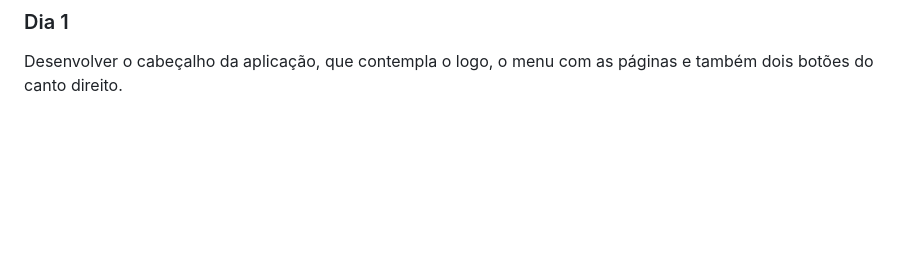
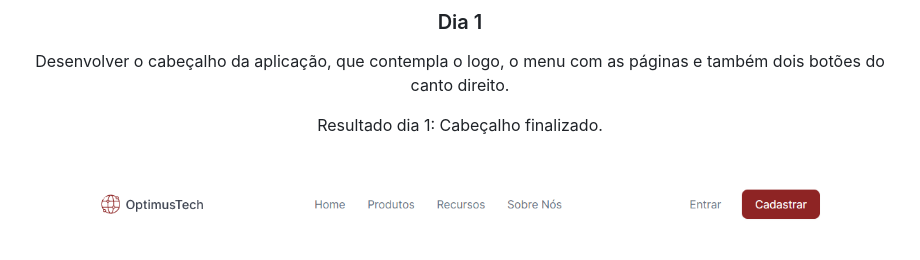
Before and after one commit to VitorMagnago/7DaysOfCode-HTML-CSS-ALURA, a Markdown page: README.md, the part around the change printed below. Drawn GitHub-style; pictures changed too: images/readme-images/resultado-dia1.png (added); blank space fills up the shorter version.

Commit message:
docs: update README with day 1 result

```diff
--- a/README.md
+++ b/README.md
@@ -10,3 +15,12 @@ O escopo do projeto é o seguinte: uma empresa de TI quer desenvolver uma págin
 
 ### Dia 1
 Desenvolver o cabeçalho da aplicação, que contempla o logo, o menu com as páginas e também dois botões do canto direito.
+
+Resultado dia 1: Cabeçalho finalizado.
+
+<br>
+
+![](/images/readme-images/resultado-dia1.png)
+
+
+</div>
```
Also changed, not shown: other parts of README.md (+5 -0 lines).
